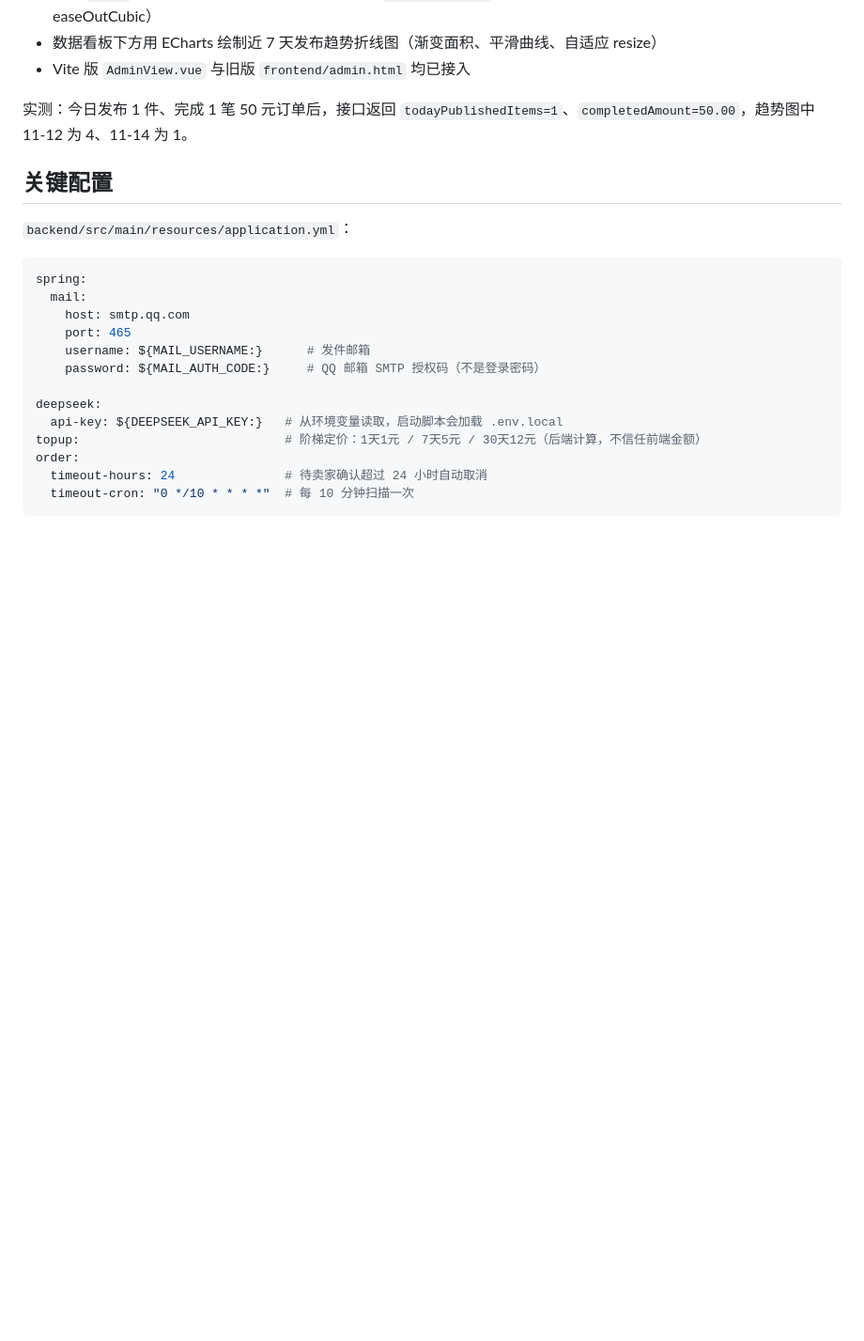
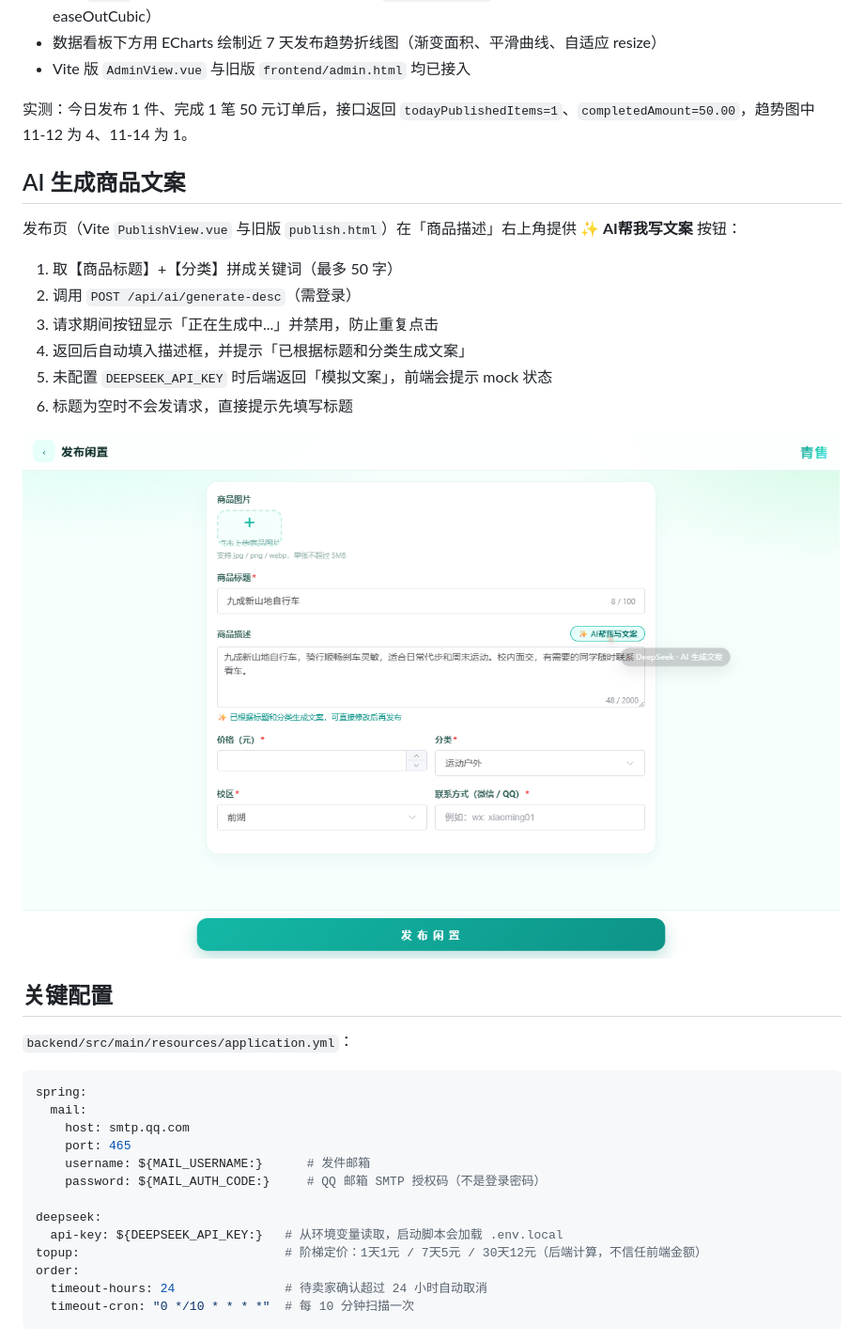
Before and after one commit to zhu-nian-p/qingshou, a Markdown page: README.md, the part around the change. Shown at 94% size. Rendered like a GitHub page; pictures changed too: docs/screenshots/publish-ai.png (added); blank space fills up the shorter version.

```diff
--- a/README.md
+++ b/README.md
@@ -202,6 +202,19 @@ public Result<?> publish(...) { ... }
 
 实测：今日发布 1 件、完成 1 笔 50 元订单后，接口返回 `todayPublishedItems=1`、`completedAmount=50.00`，趋势图中 11-12 为 4、11-14 为 1。
 
+## AI 生成商品文案
+
+发布页（Vite `PublishView.vue` 与旧版 `publish.html`）在「商品描述」右上角提供 **✨ AI帮我写文案** 按钮：
+
+1. 取【商品标题】+【分类】拼成关键词（最多 50 字）
+2. 调用 `POST /api/ai/generate-desc`（需登录）
+3. 请求期间按钮显示「正在生成中...」并禁用，防止重复点击
+4. 返回后自动填入描述框，并提示「已根据标题和分类生成文案」
+5. 未配置 `DEEPSEEK_API_KEY` 时后端返回「模拟文案」，前端会提示 mock 状态
+6. 标题为空时不会发请求，直接提示先填写标题
+
+![AI 文案](<docs/screenshots/publish-ai.png>)
+
 ## 关键配置
 
 `backend/src/main/resources/application.yml`：
```
Also changed, not shown: 2 other files.
